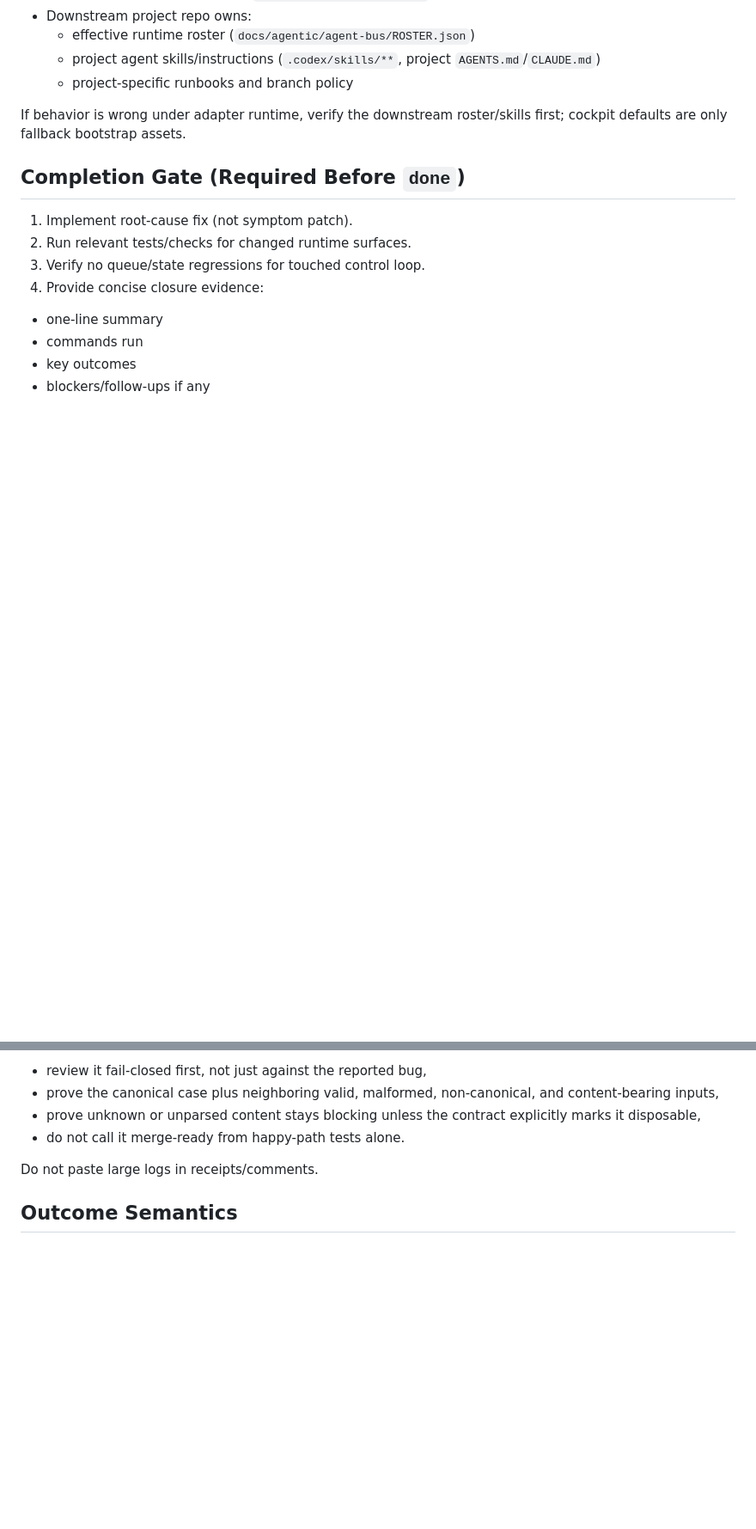
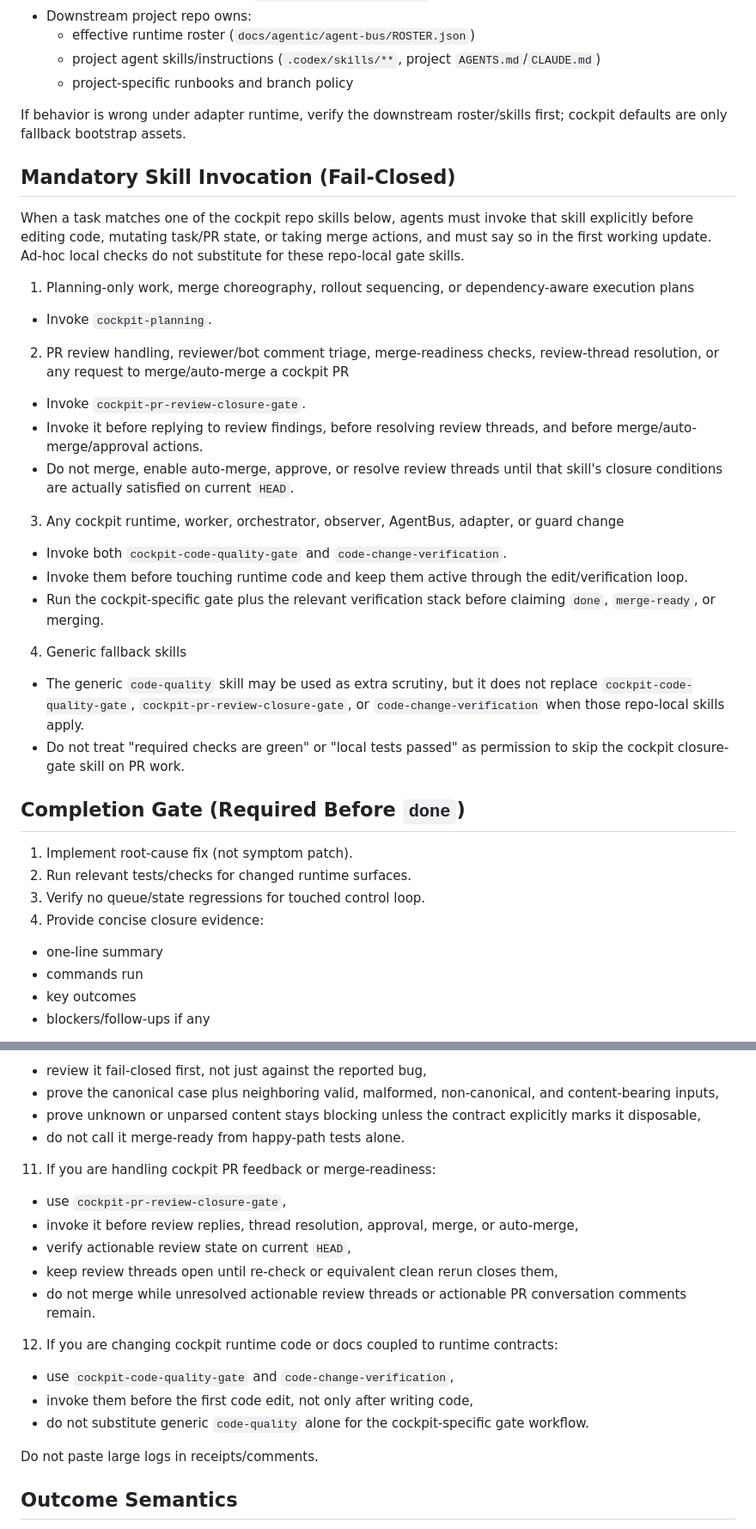
Before and after one commit to future3OOO/agentic-cockpit, a Markdown page: AGENTS.md, 2 parts joined by grey strips. Shown at 86% size. Drawn GitHub-style; blank space fills up the shorter version.

Commit message:
docs: harden review closure discipline

```diff
--- a/AGENTS.md
+++ b/AGENTS.md
@@ -115,6 +115,27 @@ When running via an adapter (for example Valua), do not mix ownership boundaries
 
 If behavior is wrong under adapter runtime, verify the downstream roster/skills first; cockpit defaults are only fallback bootstrap assets.
 
+## Mandatory Skill Invocation (Fail-Closed)
+
+When a task matches one of the cockpit repo skills below, agents must invoke that skill explicitly before editing code, mutating task/PR state, or taking merge actions, and must say so in the first working update. Ad-hoc local checks do not substitute for these repo-local gate skills.
+
+1. Planning-only work, merge choreography, rollout sequencing, or dependency-aware execution plans
+- Invoke `cockpit-planning`.
+
+2. PR review handling, reviewer/bot comment triage, merge-readiness checks, review-thread resolution, or any request to merge/auto-merge a cockpit PR
+- Invoke `cockpit-pr-review-closure-gate`.
+- Invoke it before replying to review findings, before resolving review threads, and before merge/auto-merge/approval actions.
+- Do not merge, enable auto-merge, approve, or resolve review threads until that skill's closure conditions are actually satisfied on current `HEAD`.
+
+3. Any cockpit runtime, worker, orchestrator, observer, AgentBus, adapter, or guard change
+- Invoke both `cockpit-code-quality-gate` and `code-change-verification`.
+- Invoke them before touching runtime code and keep them active through the edit/verification loop.
+- Run the cockpit-specific gate plus the relevant verification stack before claiming `done`, `merge-ready`, or merging.
+
+4. Generic fallback skills
+- The generic `code-quality` skill may be used as extra scrutiny, but it does not replace `cockpit-code-quality-gate`, `cockpit-pr-review-closure-gate`, or `code-change-verification` when those repo-local skills apply.
+- Do not treat "required checks are green" or "local tests passed" as permission to skip the cockpit closure-gate skill on PR work.
+
 ## Completion Gate (Required Before `done`)
 
 1. Implement root-cause fix (not symptom patch).
@@ -152,6 +173,16 @@ If behavior is wrong under adapter runtime, verify the downstream roster/skills
 - prove the canonical case plus neighboring valid, malformed, non-canonical, and content-bearing inputs,
 - prove unknown or unparsed content stays blocking unless the contract explicitly marks it disposable,
 - do not call it merge-ready from happy-path tests alone.
+11. If you are handling cockpit PR feedback or merge-readiness:
+- use `cockpit-pr-review-closure-gate`,
+- invoke it before review replies, thread resolution, approval, merge, or auto-merge,
+- verify actionable review state on current `HEAD`,
+- keep review threads open until re-check or equivalent clean rerun closes them,
+- do not merge while unresolved actionable review threads or actionable PR conversation comments remain.
+12. If you are changing cockpit runtime code or docs coupled to runtime contracts:
+- use `cockpit-code-quality-gate` and `code-change-verification`,
+- invoke them before the first code edit, not only after writing code,
+- do not substitute generic `code-quality` alone for the cockpit-specific gate workflow.
 
 Do not paste large logs in receipts/comments.
 
```
Also changed, not shown: docs/agentic/RUNTIME_FUNCTION_REFERENCE.md (+1 -1 lines).
